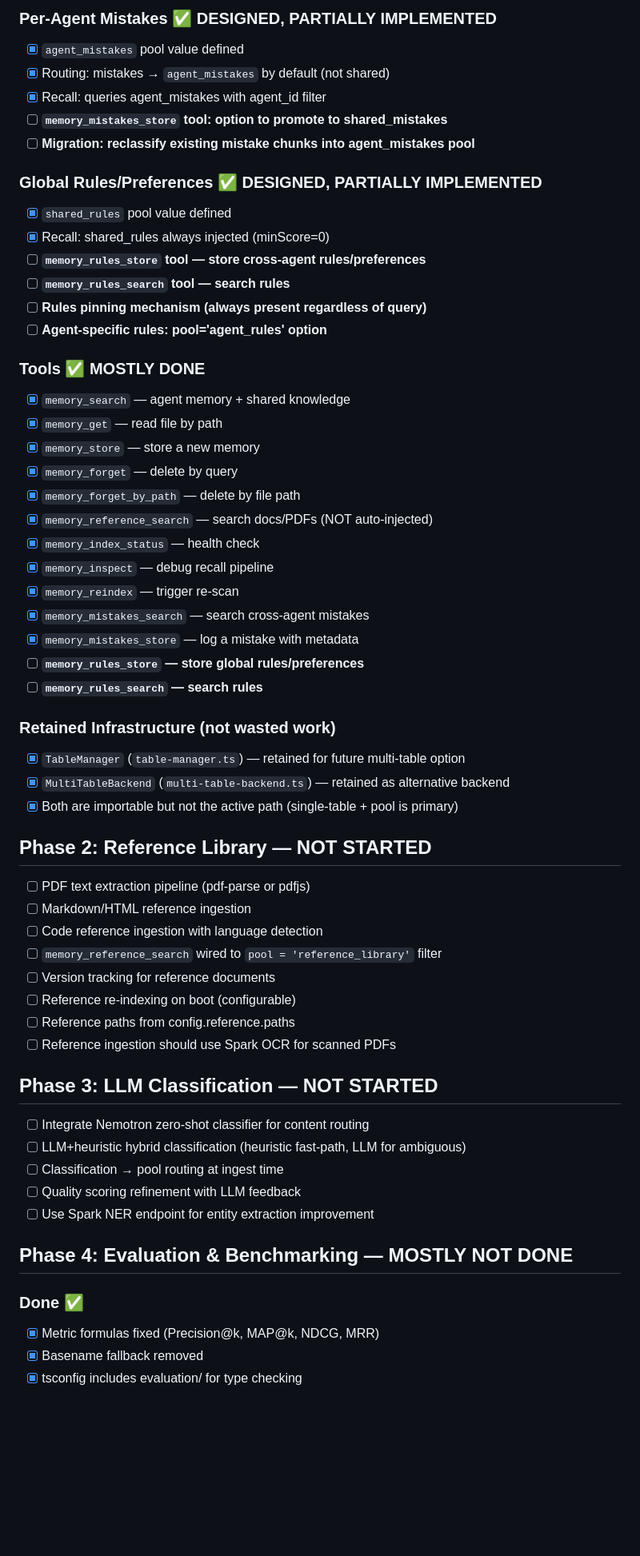
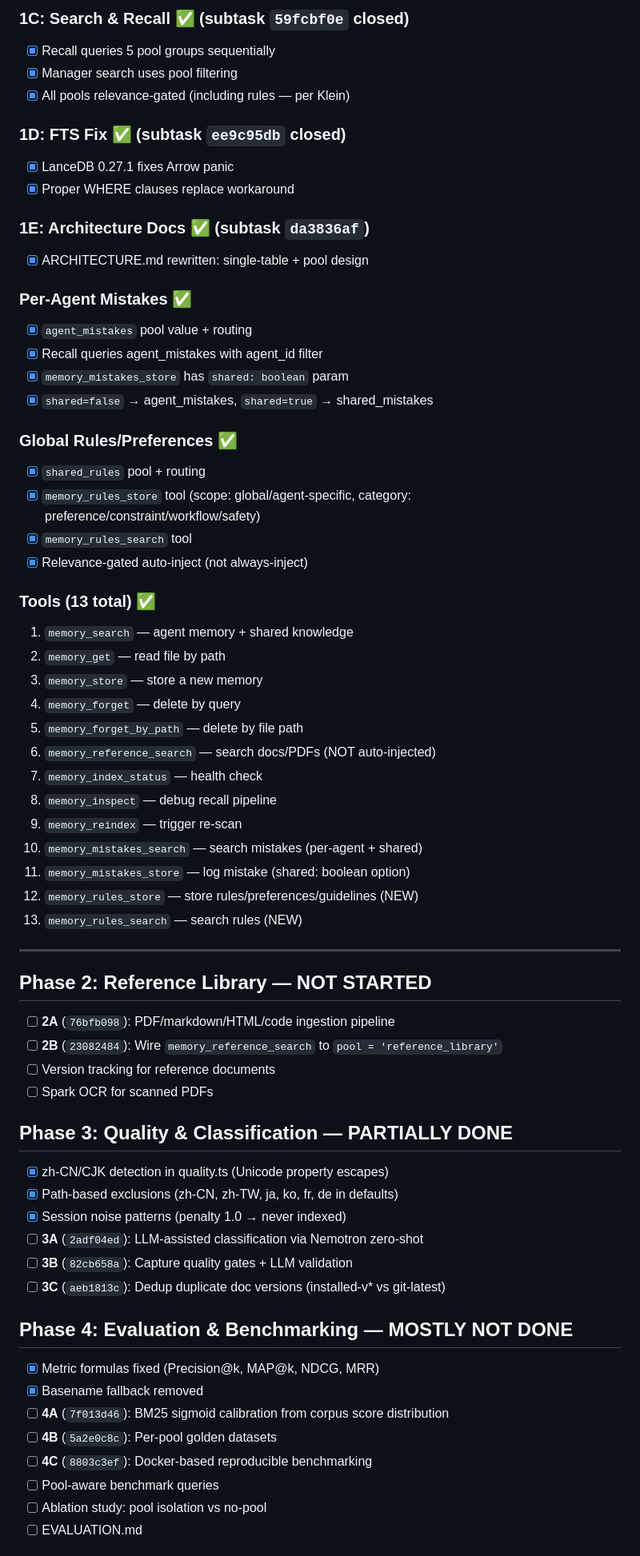
Before and after one commit to kleinpanic/memory-spark, a Markdown page: CHECKLIST.md, the part around one of its changes. Shown at 80% size. Drawn GitHub-style; blank space fills up the shorter version.

Commit message:
docs: CHECKLIST.md — updated after priorities 1-3 complete, gap review done

```diff
--- a/CHECKLIST.md
+++ b/CHECKLIST.md
@@ -71,62 +48,69 @@ This session started with a v0.3.0 codebase that had 14 known critical bugs, unr
 
-### Per-Agent Mistakes ✅ DESIGNED, PARTIALLY IMPLEMENTED
-- [x] `agent_mistakes` pool value defined
-- [x] Routing: mistakes → `agent_mistakes` by default (not shared)
-- [x] Recall: queries agent_mistakes with agent_id filter
-- [ ] **`memory_mistakes_store` tool: option to promote to shared_mistakes**
-- [ ] **Migration: reclassify existing mistake chunks into agent_mistakes pool**
+### 1C: Search & Recall ✅ (subtask `59fcbf0e` closed)
+- [x] Recall queries 5 pool groups sequentially
+- [x] Manager search uses pool filtering
+- [x] All pools relevance-gated (including rules — per Klein)
 
-### Global Rules/Preferences ✅ DESIGNED, PARTIALLY IMPLEMENTED
-- [x] `shared_rules` pool value defined
-- [x] Recall: shared_rules always injected (minScore=0)
-- [ ] **`memory_rules_store` tool — store cross-agent rules/preferences**
-- [ ] **`memory_rules_search` tool — search rules**
-- [ ] **Rules pinning mechanism (always present regardless of query)**
-- [ ] **Agent-specific rules: pool='agent_rules' option**
+### 1D: FTS Fix ✅ (subtask `ee9c95db` closed)
+- [x] LanceDB 0.27.1 fixes Arrow panic
+- [x] Proper WHERE clauses replace workaround
 
-### Tools ✅ MOSTLY DONE
-- [x] `memory_search` — agent memory + shared knowledge
-- [x] `memory_get` — read file by path
-- [x] `memory_store` — store a new memory
-- [x] `memory_forget` — delete by query
-- [x] `memory_forget_by_path` — delete by file path
-- [x] `memory_reference_search` — search docs/PDFs (NOT auto-injected)
-- [x] `memory_index_status` — health check
-- [x] `memory_inspect` — debug recall pipeline
-- [x] `memory_reindex` — trigger re-scan
-- [x] `memory_mistakes_search` — search cross-agent mistakes
-- [x] `memory_mistakes_store` — log a mistake with metadata
-- [ ] **`memory_rules_store` — store global rules/preferences**
-- [ ] **`memory_rules_search` — search rules**
+### 1E: Architecture Docs ✅ (subtask `da3836af`)
+- [x] ARCHITECTURE.md rewritten: single-table + pool design
 
-### Retained Infrastructure (not wasted work)
-- [x] `TableManager` (`table-manager.ts`) — retained for future multi-table option
-- [x] `MultiTableBackend` (`multi-table-backend.ts`) — retained as alternative backend
-- [x] Both are importable but not the active path (single-table + pool is primary)
+### Per-Agent Mistakes ✅
+- [x] `agent_mistakes` pool value + routing
+- [x] Recall queries agent_mistakes with agent_id filter
+- [x] `memory_mistakes_store` has `shared: boolean` param
+- [x] `shared=false` → agent_mistakes, `shared=true` → shared_mistakes
+
+### Global Rules/Preferences ✅
+- [x] `shared_rules` pool + routing
+- [x] `memory_rules_store` tool (scope: global/agent-specific, category: preference/constraint/workflow/safety)
+- [x] `memory_rules_search` tool
+- [x] Relevance-gated auto-inject (not always-inject)
+
+### Tools (13 total) ✅
+1. `memory_search` — agent memory + shared knowledge
+2. `memory_get` — read file by path
+3. `memory_store` — store a new memory
+4. `memory_forget` — delete by query
+5. `memory_forget_by_path` — delete by file path
+6. `memory_reference_search` — search docs/PDFs (NOT auto-injected)
+7. `memory_index_status` — health check
+8. `memory_inspect` — debug recall pipeline
+9. `memory_reindex` — trigger re-scan
+10. `memory_mistakes_search` — search mistakes (per-agent + shared)
+11. `memory_mistakes_store` — log mistake (shared: boolean option)
+12. `memory_rules_store` — store rules/preferences/guidelines (NEW)
+13. `memory_rules_search` — search rules (NEW)
+
+---
 
 ## Phase 2: Reference Library — NOT STARTED
 
-- [ ] PDF text extraction pipeline (pdf-parse or pdfjs)
-- [ ] Markdown/HTML reference ingestion
-- [ ] Code reference ingestion with language detection
-- [ ] `memory_reference_search` wired to `pool = 'reference_library'` filter
+- [ ] **2A** (`76bfb098`): PDF/markdown/HTML/code ingestion pipeline
+- [ ] **2B** (`23082484`): Wire `memory_reference_search` to `pool = 'reference_library'`
 - [ ] Version tracking for reference documents
-- [ ] Reference re-indexing on boot (configurable)
-- [ ] Reference paths from config.reference.paths
-- [ ] Reference ingestion should use Spark OCR for scanned PDFs
+- [ ] Spark OCR for scanned PDFs
 
-## Phase 3: LLM Classification — NOT STARTED
+## Phase 3: Quality & Classification — PARTIALLY DONE
 
-- [ ] Integrate Nemotron zero-shot classifier for content routing
-- [ ] LLM+heuristic hybrid classification (heuristic fast-path, LLM for ambiguous)
-- [ ] Classification → pool routing at ingest time
-- [ ] Quality scoring refinement with LLM feedback
-- [ ] Use Spark NER endpoint for entity extraction improvement
+- [x] zh-CN/CJK detection in quality.ts (Unicode property escapes)
+- [x] Path-based exclusions (zh-CN, zh-TW, ja, ko, fr, de in defaults)
+- [x] Session noise patterns (penalty 1.0 → never indexed)
+- [ ] **3A** (`2adf04ed`): LLM-assisted classification via Nemotron zero-shot
+- [ ] **3B** (`82cb658a`): Capture quality gates + LLM validation
+- [ ] **3C** (`aeb1813c`): Dedup duplicate doc versions (installed-v* vs git-latest)
 
 ## Phase 4: Evaluation & Benchmarking — MOSTLY NOT DONE
 
-### Done ✅
 - [x] Metric formulas fixed (Precision@k, MAP@k, NDCG, MRR)
 - [x] Basename fallback removed
-- [x] tsconfig includes evaluation/ for type checking
+- [ ] **4A** (`7f013d46`): BM25 sigmoid calibration from corpus score distribution
+- [ ] **4B** (`5a2e0c8c`): Per-pool golden datasets
+- [ ] **4C** (`8803c3ef`): Docker-based reproducible benchmarking
+- [ ] Pool-aware benchmark queries
+- [ ] Ablation study: pool isolation vs no-pool
+- [ ] EVALUATION.md
 
```
Also changed, not shown: other parts of CHECKLIST.md (+63 -120 lines).
